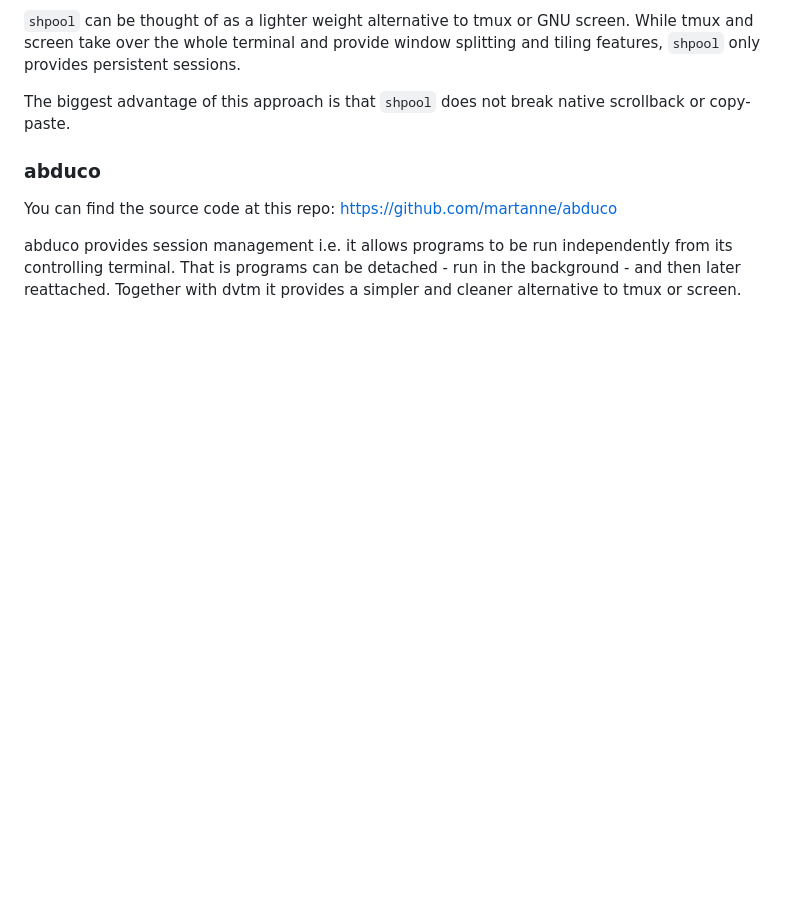
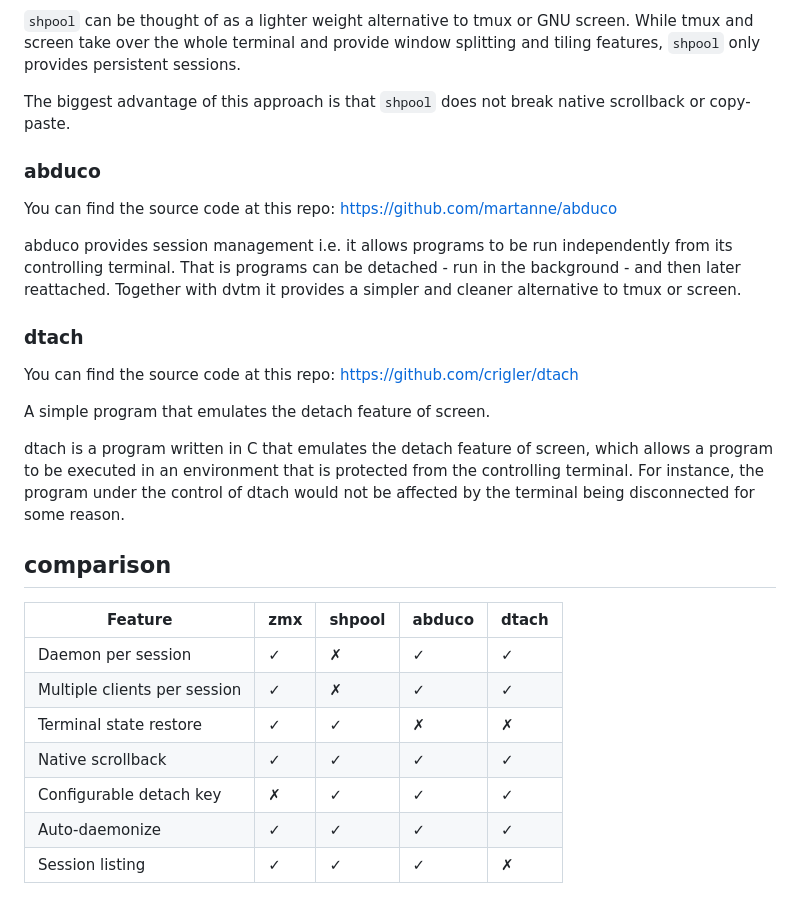
Before and after one commit to neurosnap/zmx, a Markdown page: README.md, the part around one of its changes. Rendered like a GitHub page; blank space fills up the shorter version.

Commit message:
docs: comparison table

```diff
--- a/README.md
+++ b/README.md
@@ -215,3 +214,23 @@ The biggest advantage of this approach is that `shpool` does not break native sc
 You can find the source code at this repo: https://github.com/martanne/abduco
 
 abduco provides session management i.e. it allows programs to be run independently from its controlling terminal. That is programs can be detached - run in the background - and then later reattached. Together with dvtm it provides a simpler and cleaner alternative to tmux or screen.
+
+### dtach
+
+You can find the source code at this repo: https://github.com/crigler/dtach
+
+A simple program that emulates the detach feature of screen.
+
+dtach is a program written in C that emulates the detach feature of screen, which allows a program to be executed in an environment that is protected from the controlling terminal. For instance, the program under the control of dtach would not be affected by the terminal being disconnected for some reason.
+
+## comparison
+
+| Feature                      | zmx | shpool | abduco | dtach |
+| ---------------------------- | --- | ------ | ------ | ----- |
+| Daemon per session           | ✓   | ✗      | ✓      | ✓     |
+| Multiple clients per session | ✓   | ✗      | ✓      | ✓     |
+| Terminal state restore       | ✓   | ✓      | ✗      | ✗     |
+| Native scrollback            | ✓   | ✓      | ✓      | ✓     |
+| Configurable detach key      | ✗   | ✓      | ✓      | ✓     |
+| Auto-daemonize               | ✓   | ✓      | ✓      | ✓     |
+| Session listing              | ✓   | ✓      | ✓      | ✗     |
```
Also changed, not shown: other parts of README.md (+7 -8 lines).
